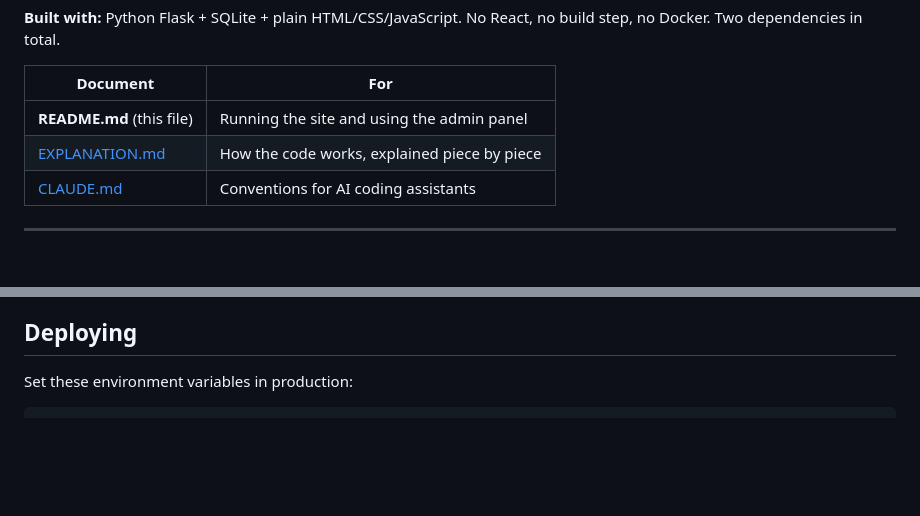
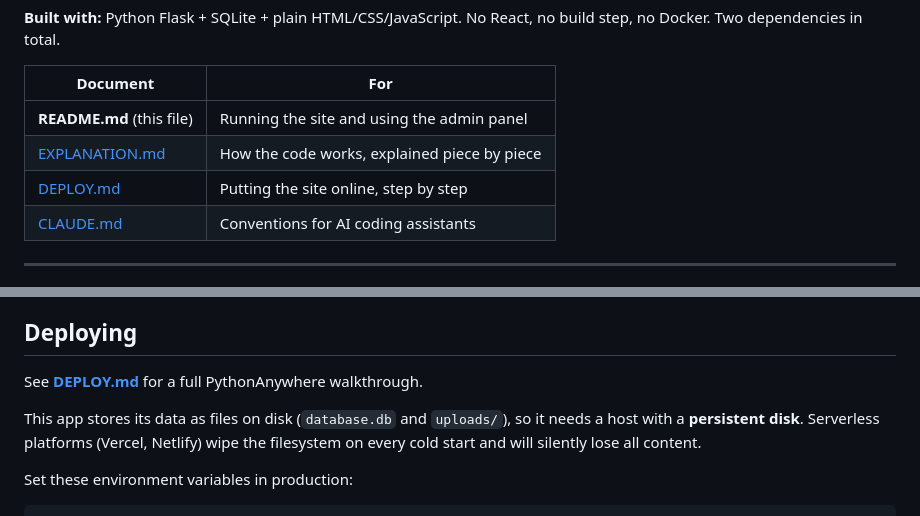
Before and after one commit to RAVI-RAJPUT-UMATH/coarandomching, a Markdown page: README.md, 2 parts joined by grey strips. GitHub-like rendering; blank space fills up the shorter version.

Commit message:
Add PythonAnywhere deployment guide

````diff
--- a/README.md
+++ b/README.md
@@ -10,6 +10,7 @@ No React, no build step, no Docker. Two dependencies in total.
 |---|---|
 | **README.md** (this file) | Running the site and using the admin panel |
 | [EXPLANATION.md](EXPLANATION.md) | How the code works, explained piece by piece |
+| [DEPLOY.md](DEPLOY.md) | Putting the site online, step by step |
 | [CLAUDE.md](CLAUDE.md) | Conventions for AI coding assistants |
 
 ---
@@ -195,6 +196,12 @@ Two traps worth knowing before editing the grids:
 
 ## Deploying
 
+See **[DEPLOY.md](DEPLOY.md)** for a full PythonAnywhere walkthrough.
+
+This app stores its data as files on disk (`database.db` and `uploads/`), so it
+needs a host with a **persistent disk**. Serverless platforms (Vercel, Netlify)
+wipe the filesystem on every cold start and will silently lose all content.
+
 Set these environment variables in production:
 
 ```bash
````
Also changed, not shown: DEPLOY.md (added, +187 -0 lines).
